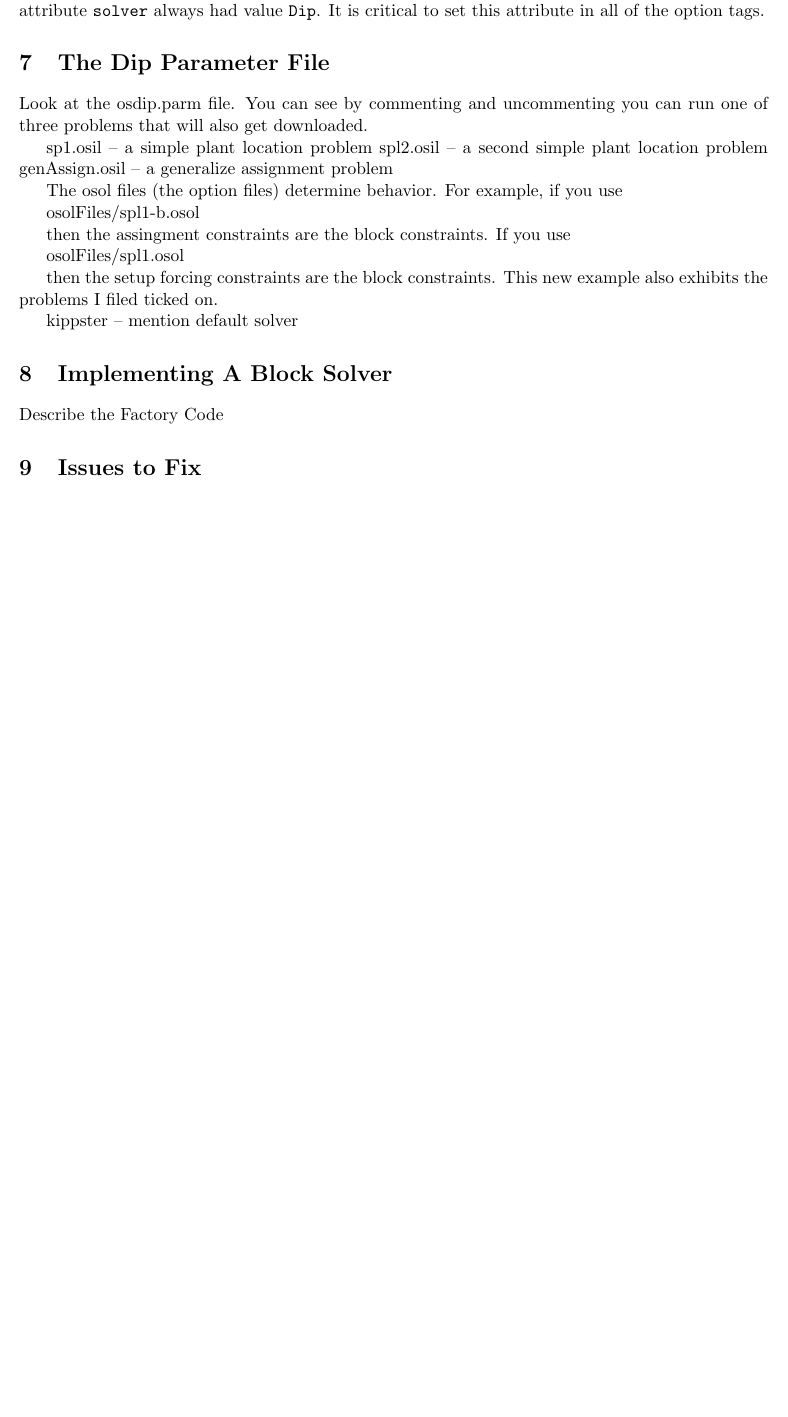
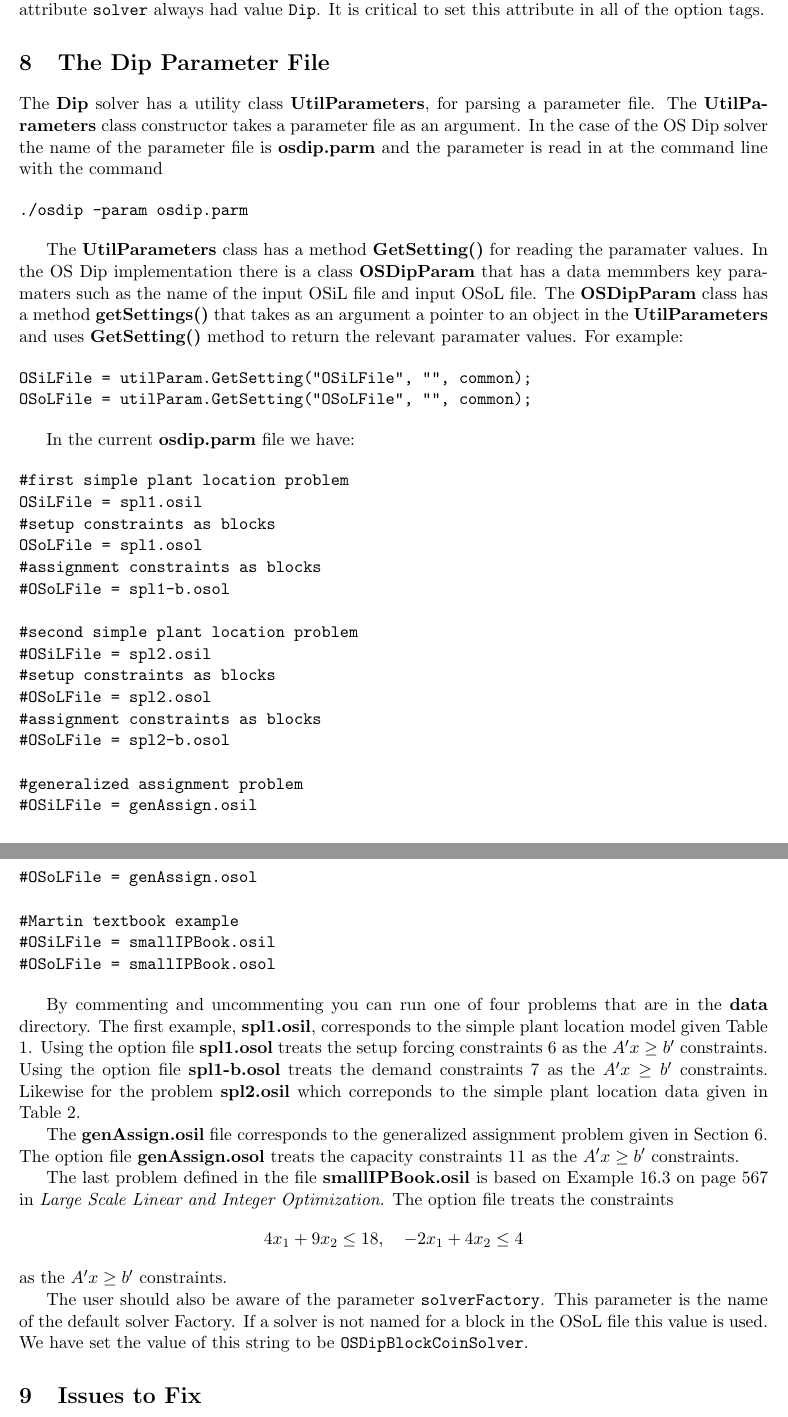
Before and after one commit to tkelman/ApplicationTemplates, a LaTeX paper (osDip/osDip.tex): part of page 11 of 11 before the commit and two parts of pages 11 and 12 of 13 after it, the two joined at a grey line, cut so that both start at the same text, the shorter picture padded with empty space. Compiled offline with pdfLaTeX.

Commit message:
work on documentation
git-svn-id: https://projects.coin-or.org/svn/CoinBazaar/projects/ApplicationTemplates@291 5eb3cf9a-c56f-4155-9a08-806ae8551a6d

```diff
--- a/osDip/osDip.tex
+++ b/osDip/osDip.tex
@@ -782,28 +801,86 @@ critical to set this attribute in all of the option tags.
 
 \section{The Dip Parameter File}\label{section:paramaterfile}
 
-Look at the osdip.parm file. You can see by commenting and uncommenting you can
-run one of three problems that will also get downloaded.
+The {\bf Dip} solver has a utility class {\bf UtilParameters},  for parsing
+a parameter file. The {\bf UtilParameters} class constructor takes a parameter
+file as an argument. In the case of the OS Dip solver the name of the parameter
+file is {\bf osdip.parm} and the parameter is read in at the command line with
+the command
 
-sp1.osil -- a simple plant location problem spl2.osil -- a second simple plant
-location problem genAssign.osil -- a generalize assignment problem
+\begin{verbatim}
+./osdip -param osdip.parm
+\end{verbatim}
 
-The osol files (the option files) determine behavior. For example, if you use
+The {\bf UtilParameters} class has a method {\bf GetSetting()} for reading the
+paramater values. In the OS Dip implementation there is a class {\bf OSDipParam}
+that has a data memmbers key paramaters such as the name of the input OSiL file
+and input OSoL file. The {\bf OSDipParam} class has a method
+{\bf getSettings()} that takes as an argument a pointer to an object in the {\bf
+UtilParameters} and uses {\bf GetSetting()} method to return the relevant
+paramater values. For example:
 
-osolFiles/spl1-b.osol
+\begin{verbatim}
+OSiLFile = utilParam.GetSetting("OSiLFile", "", common);
+OSoLFile = utilParam.GetSetting("OSoLFile", "", common);
+\end{verbatim}
 
-then the assingment constraints are the block constraints. If you use
+In the current {\bf osdip.parm} file we have:
 
-osolFiles/spl1.osol
+\begin{verbatim}
+#first simple plant location problem
+OSiLFile = spl1.osil
+#setup constraints as blocks
+OSoLFile = spl1.osol
+#assignment constraints as blocks
+#OSoLFile = spl1-b.osol
 
-then the setup forcing constraints are the block constraints.  This  new  example
-also exhibits the problems I filed ticked on.
+#second simple plant location problem
+#OSiLFile = spl2.osil
+#setup constraints as blocks
+#OSoLFile = spl2.osol
+#assignment constraints as blocks
+#OSoLFile = spl2-b.osol
+
+#generalized assignment problem
+#OSiLFile = genAssign.osil
+#OSoLFile = genAssign.osol
+
+#Martin textbook example
+#OSiLFile = smallIPBook.osil
+#OSoLFile = smallIPBook.osol
+\end{verbatim}
+
+By commenting and uncommenting you can run one of four problems that are in the
+{\bf data} directory. The first example, {\bf spl1.osil}, corresponds to the
+simple plant location model given Table \ref{table:spl3by5data}. Using the
+option file {\bf spl1.osol} treats the setup forcing constraints
+\ref{eq:locksetup} as the $A^{\prime} x \ge b^{\prime}$ constraints. Using the
+option file {\bf spl1-b.osol} treats the demand constraints
+\ref{eq:lockdemand} as the $A^{\prime} x \ge b^{\prime}$ constraints. Likewise
+for the problem {\bf spl2.osil} which correponds to the simple plant location
+data given in Table \ref{table:spl3by3data}.
+
+The {\bf genAssign.osil} file corresponds to the generalized assignment problem
+given in Section \ref{section:genass}.  The option file {\bf genAssign.osol}
+treats the capacity constraints \ref{eq:gapcapacity} as the $A^{\prime} x \ge
+b^{\prime}$ constraints.
+
+The last problem defined in the file {\bf smallIPBook.osil} is based on Example
+16.3 on page 567 in {\it Large Scale Linear and Integer Optimization}.  The
+option file treats the constraints
+$$
+4x_{1} + 9 x_{2} \le 18, \quad -2x_{1} + 4 x_{2} \le 4
+$$
+as the $A^{\prime} x \ge b^{\prime}$ constraints.
+
+The user should also be aware of the parameter {\tt solverFactory}. This
+parameter is the name of the default solver Factory. If a solver is not named
+for a block in the OSoL file this value is used. We have set the value of this
+string to be {\tt OSDipBlockCoinSolver}.
 
 
-kippster -- mention default solver
-\section{Implementing A Block Solver}
 
-Describe the Factory Code
+
 
 \section{Issues to Fix}
 
```
Also changed, not shown: osDip/osDip.pdf, osDip/osDip.tex (202 more changed lines).
